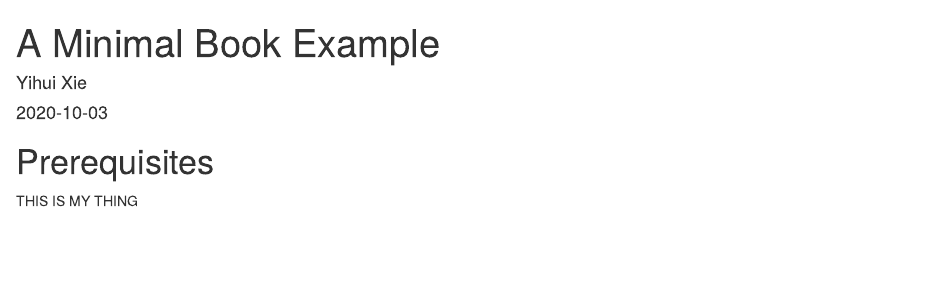
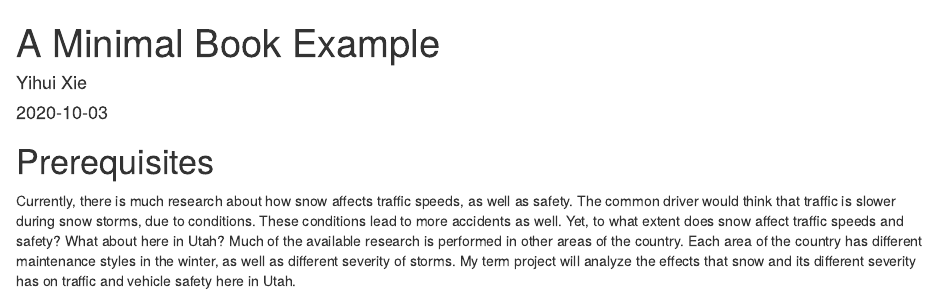
Before and after one commit to byu-transpolab/SamKLau_termproject, an R Markdown document (index.Rmd): the page in a window 1100 px wide, from its top. Rendered offline with R 4.5, knitr and Pandoc, with nearby package versions; a font, style sheet, LaTeX package, included part or bibliography that could not be used is replaced or left out.

Commit message:
New Project Description

```diff
--- a/index.Rmd
+++ b/index.Rmd
@@ -12,4 +12,4 @@ description: "This is a minimal example of using the bookdown package to write a
 
 # Prerequisites
 
-THIS IS MY THING
+Currently, there is much research about how snow affects traffic speeds, as well as safety. The common driver would think that traffic is slower during snow storms, due to conditions. These conditions lead to more accidents as well. Yet, to what extent does snow affect traffic speeds and safety? What about here in Utah? Much of the available research is performed in other areas of the country. Each area of the country has different maintenance styles in the winter, as well as different severity of storms. My term project will analyze the effects that snow and its different severity has on traffic and vehicle safety here in Utah.
```
